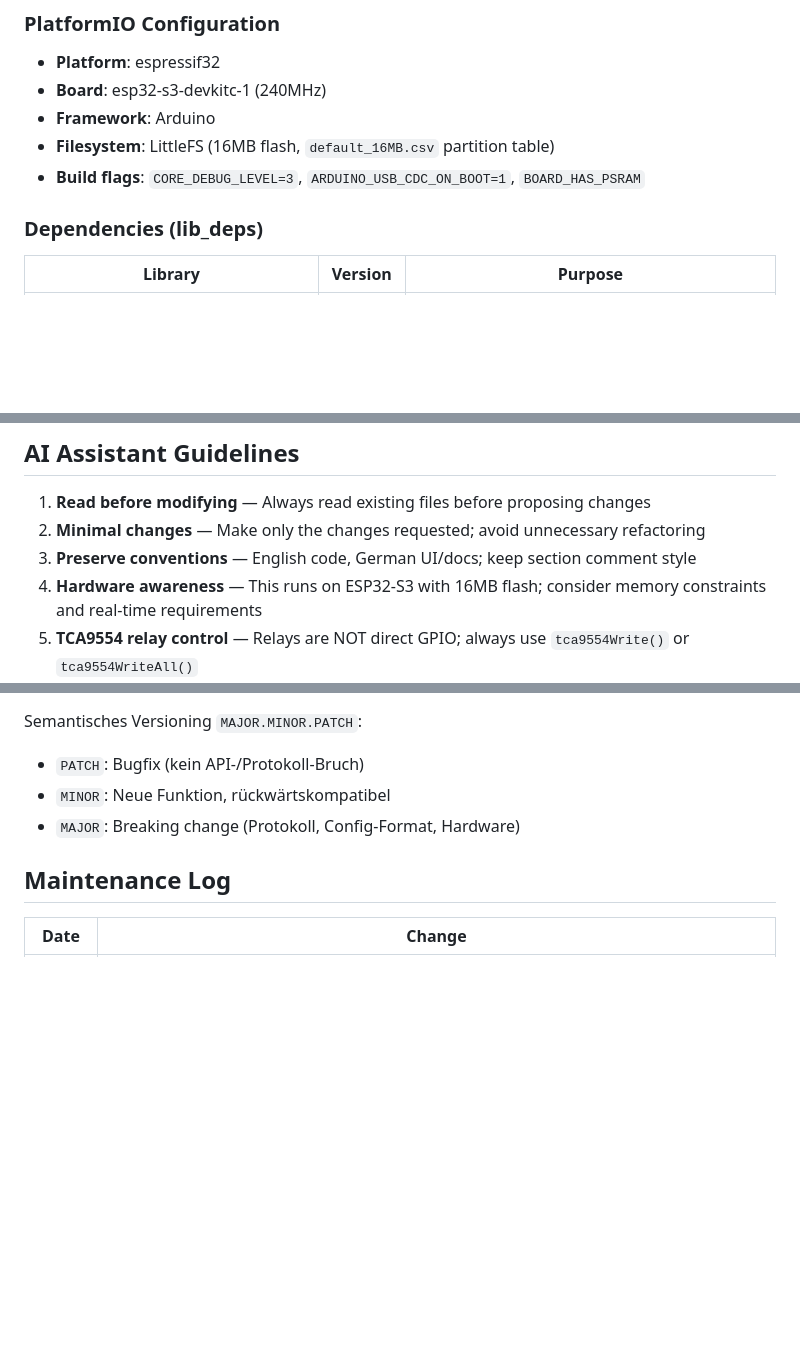
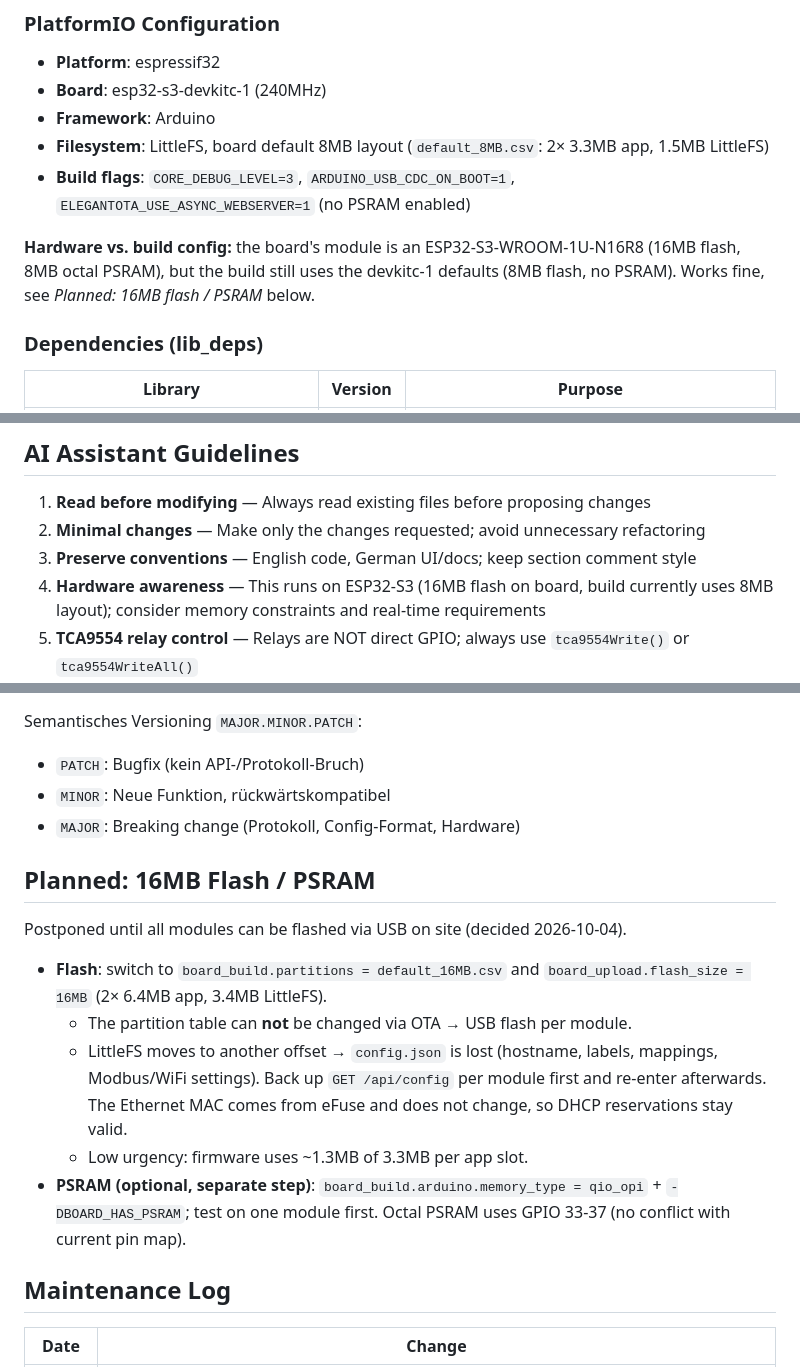
Before and after one commit to cineup/cinerelais_modul, a Markdown page: CLAUDE.md, 3 parts joined by grey strips. Drawn GitHub-style; blank space fills up the shorter version.

Commit message:
Docs: correct flash/PSRAM build config, note planned 16MB migration
Co-Authored-By: Claude Opus 5.5 <noreply@anthropic.com>
Claude-Session: https://claude.ai/code/session_01VtpR4Ao2abgr1S2SH9utsY

```diff
--- a/CLAUDE.md
+++ b/CLAUDE.md
@@ -55,8 +55,12 @@ pio device monitor
 - **Platform**: espressif32
 - **Board**: esp32-s3-devkitc-1 (240MHz)
 - **Framework**: Arduino
-- **Filesystem**: LittleFS (16MB flash, `default_16MB.csv` partition table)
-- **Build flags**: `CORE_DEBUG_LEVEL=3`, `ARDUINO_USB_CDC_ON_BOOT=1`, `BOARD_HAS_PSRAM`
+- **Filesystem**: LittleFS, board default 8MB layout (`default_8MB.csv`: 2× 3.3MB app, 1.5MB LittleFS)
+- **Build flags**: `CORE_DEBUG_LEVEL=3`, `ARDUINO_USB_CDC_ON_BOOT=1`, `ELEGANTOTA_USE_ASYNC_WEBSERVER=1` (no PSRAM enabled)
+
+**Hardware vs. build config:** the board's module is an ESP32-S3-WROOM-1U-N16R8
+(16MB flash, 8MB octal PSRAM), but the build still uses the devkitc-1 defaults
+(8MB flash, no PSRAM). Works fine, see *Planned: 16MB flash / PSRAM* below.
 
 ### Dependencies (lib_deps)
 
@@ -325,7 +329,7 @@ The WS2812 RGB LED on GPIO 38 provides visual feedback:
 1. **Read before modifying** — Always read existing files before proposing changes
 2. **Minimal changes** — Make only the changes requested; avoid unnecessary refactoring
 3. **Preserve conventions** — English code, German UI/docs; keep section comment style
-4. **Hardware awareness** — This runs on ESP32-S3 with 16MB flash; consider memory constraints and real-time requirements
+4. **Hardware awareness** — This runs on ESP32-S3 (16MB flash on board, build currently uses 8MB layout); consider memory constraints and real-time requirements
 5. **TCA9554 relay control** — Relays are NOT direct GPIO; always use `tca9554Write()` or `tca9554WriteAll()`
 6. **Safety first** — Relay modules control physical equipment; never bypass safety checks or remove input validation on relay indices (1-8)
 7. **Single-file architecture** — `main.cpp` is monolithic by design; don't split into multiple files unless explicitly requested
@@ -385,6 +389,22 @@ Semantisches Versioning `MAJOR.MINOR.PATCH`:
 - `MINOR`: Neue Funktion, rückwärtskompatibel
 - `MAJOR`: Breaking change (Protokoll, Config-Format, Hardware)
 
+## Planned: 16MB Flash / PSRAM
+
+Postponed until all modules can be flashed via USB on site (decided 2026-10-04).
+
+- **Flash**: switch to `board_build.partitions = default_16MB.csv` and
+  `board_upload.flash_size = 16MB` (2× 6.4MB app, 3.4MB LittleFS).
+  - The partition table can **not** be changed via OTA → USB flash per module.
+  - LittleFS moves to another offset → `config.json` is lost (hostname, labels,
+    mappings, Modbus/WiFi settings). Back up `GET /api/config` per module first and
+    re-enter afterwards. The Ethernet MAC comes from eFuse and does not change, so
+    DHCP reservations stay valid.
+  - Low urgency: firmware uses ~1.3MB of 3.3MB per app slot.
+- **PSRAM (optional, separate step)**: `board_build.arduino.memory_type = qio_opi` +
+  `-DBOARD_HAS_PSRAM`; test on one module first. Octal PSRAM uses GPIO 33-37 (no
+  conflict with current pin map).
+
 ## Maintenance Log
 
 | Date | Change |
```
Also changed, not shown: other parts of CLAUDE.md (+1 -0 lines).
